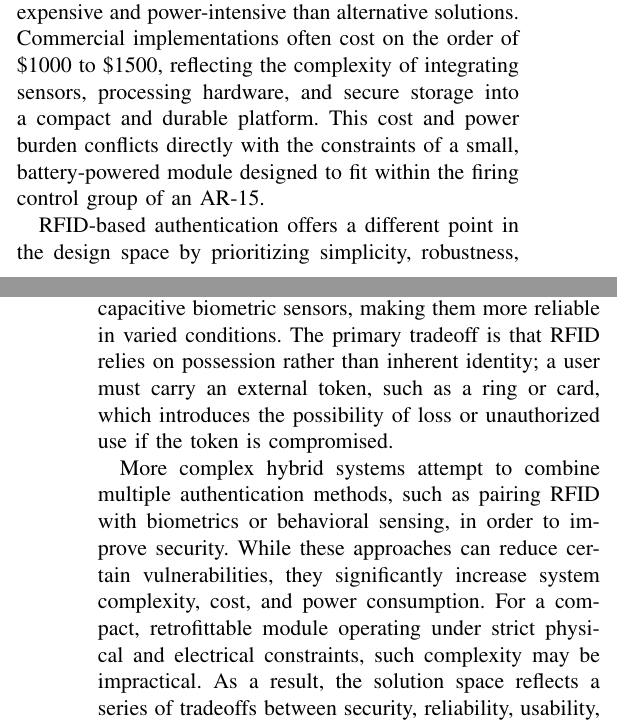
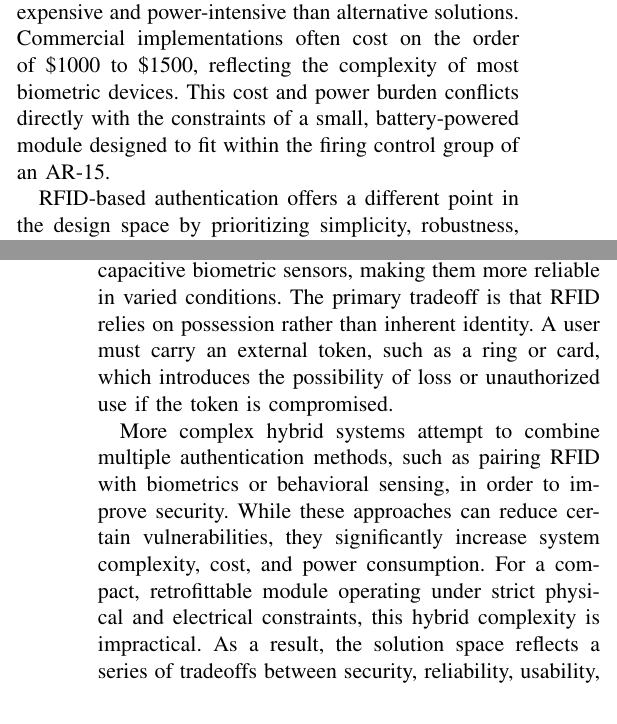
Before and after one commit to DerekJenkins197/Senior_Project, a LaTeX paper (Final Proposal/Main.tex, which reads Final Proposal/tex_files/Solution_Space.tex): two parts of the columns of pages 1 and 2 of 5, joined at a grey line, cut so that both start at the same text. Compiled offline with pdfLaTeX.

Commit message:
Finalized Solution Space section
Co-authored-by: Copilot <copilot@github.com>

```diff
--- a/Final Proposal/tex_files/Solution_Space.tex
+++ b/Final Proposal/tex_files/Solution_Space.tex
@@ -31,22 +31,21 @@ a potentially dangerous failure in a defensive situation. Conversely, a false po
 system. These risks are compounded by the long-term degradation of sensors and the variability of human biological signals. In
 addition to these technical concerns, biometric systems tend to be significantly more expensive and power-intensive than
 alternative solutions. Commercial implementations often cost on the order of \$1000 to \$1500, reflecting the complexity of
-integrating sensors, processing hardware, and secure storage into a compact and durable platform. This cost and power burden
-conflicts directly with the constraints of a small, battery-powered module designed to fit within the firing control group of an
-AR-15.
+most biometric devices. This cost and power burden conflicts directly with the constraints of a small, battery-powered module designed
+to fit within the firing control group of an AR-15.
 
 RFID-based authentication offers a different point in the design space by prioritizing simplicity, robustness, and low power
 consumption. In a passive near-field RFID system, authentication occurs when a tag enters the electromagnetic field generated
 by a reader, allowing the tag to transmit its unique identifier without requiring its own power source. This enables extremely
 low-latency operation and reduces the system's overall energy requirements. RFID systems are also less sensitive to environmental
 contaminants compared to optical or capacitive biometric sensors, making them more reliable in varied conditions. The primary
-tradeoff is that RFID relies on possession rather than inherent identity; a user must carry an external token, such as a ring or
+tradeoff is that RFID relies on possession rather than inherent identity. A user must carry an external token, such as a ring or
 card, which introduces the possibility of loss or unauthorized use if the token is compromised.
 
 More complex hybrid systems attempt to combine multiple authentication methods, such as pairing RFID with biometrics or behavioral
 sensing, in order to improve security. While these approaches can reduce certain vulnerabilities, they significantly increase system
 complexity, cost, and power consumption. For a compact, retrofittable module operating under strict physical and electrical
-constraints, such complexity may be impractical. As a result, the solution space reflects a series of tradeoffs between security,
+constraints, this hybrid complexity is impractical. As a result, the solution space reflects a series of tradeoffs between security,
 reliability, usability, and feasibility. Biometric systems offer strong identity assurance but struggle with robustness and cost,
 while RFID systems sacrifice some degree of identity binding in exchange for speed, reliability, and practicality. This balance
 makes RFID a compelling candidate for a system intended to be compact, cost-effective, and deployable in real-world conditions.
```
Also changed, not shown: Final Proposal/Main.pdf, 2 other files.
